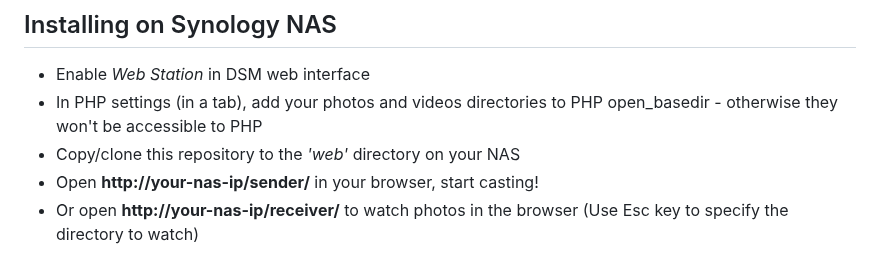
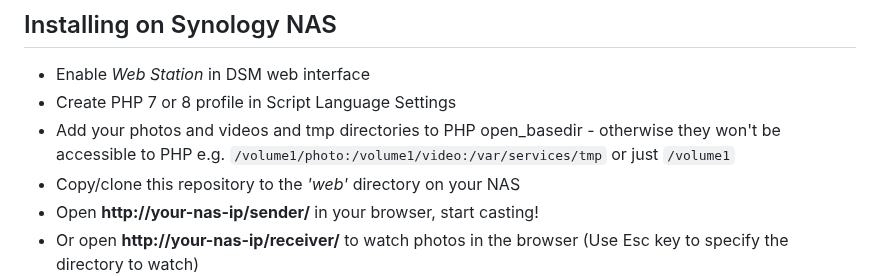
Before and after one commit to angryziber/synology-cast-photos, a Markdown page: README.md, the part around the change. Drawn GitHub-style.

Commit message:
Update readme for DSM 7

```diff
--- a/README.md
+++ b/README.md
@@ -32,7 +32,9 @@ Set `mode: 'img'` in [receiver/config](receiver/config.js) if you are fine with
 ## Installing on Synology NAS
 
 - Enable *Web Station* in DSM web interface
-- In PHP settings (in a tab), add your photos and videos directories to PHP open_basedir - otherwise they won't be accessible to PHP
+- Create PHP 7 or 8 profile in Script Language Settings
+- Add your photos and videos and tmp directories to PHP open_basedir - otherwise they won't be accessible to PHP
+  e.g. `/volume1/photo:/volume1/video:/var/services/tmp` or just `/volume1`
 - Copy/clone this repository to the *'web'* directory on your NAS
 - Open **http://your-nas-ip/sender/** in your browser, start casting!
 - Or open **http://your-nas-ip/receiver/** to watch photos in the browser (Use Esc key to specify the directory to watch)
```
